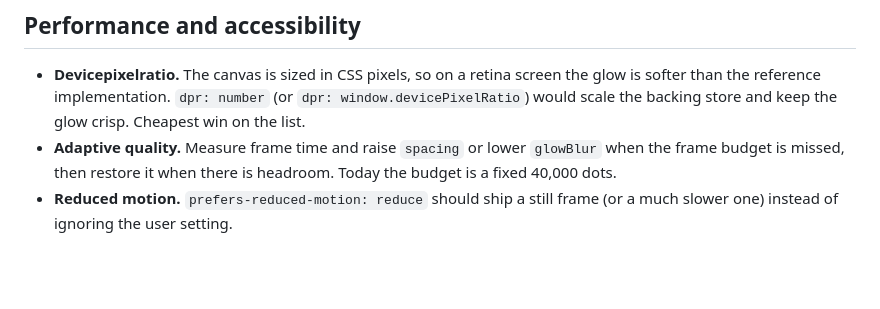
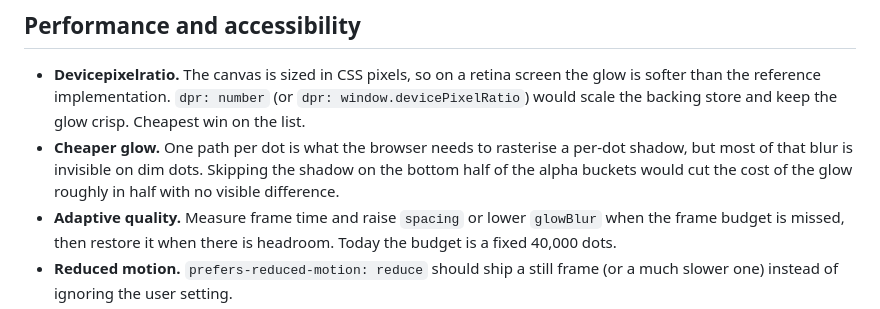
Before and after one commit to Naaach/dotwave, a Markdown page: docs/IDEAS.md, the part around the change. Drawn GitHub-style; blank space fills up the shorter version.

```diff
--- a/docs/IDEAS.md
+++ b/docs/IDEAS.md
@@ -20,6 +20,10 @@ through the issues to find out whether it exists. Pull requests welcome.
   the glow is softer than the reference implementation. `dpr: number` (or
   `dpr: window.devicePixelRatio`) would scale the backing store and keep the
   glow crisp. Cheapest win on the list.
+- **Cheaper glow.** One path per dot is what the browser needs to rasterise a
+  per-dot shadow, but most of that blur is invisible on dim dots. Skipping the
+  shadow on the bottom half of the alpha buckets would cut the cost of the glow
+  roughly in half with no visible difference.
 - **Adaptive quality.** Measure frame time and raise `spacing` or lower
   `glowBlur` when the frame budget is missed, then restore it when there is
   headroom. Today the budget is a fixed 40,000 dots.
```
Also changed, not shown: CHANGELOG.md (+9 -4 lines), README.md (+37 -16 lines), docs/demo.png (added), docs/preset-ember.png (added), docs/preset-nebula.png (added), docs/preset-radar.png (added), docs/preset-starfield.png (added), 5 other files.
